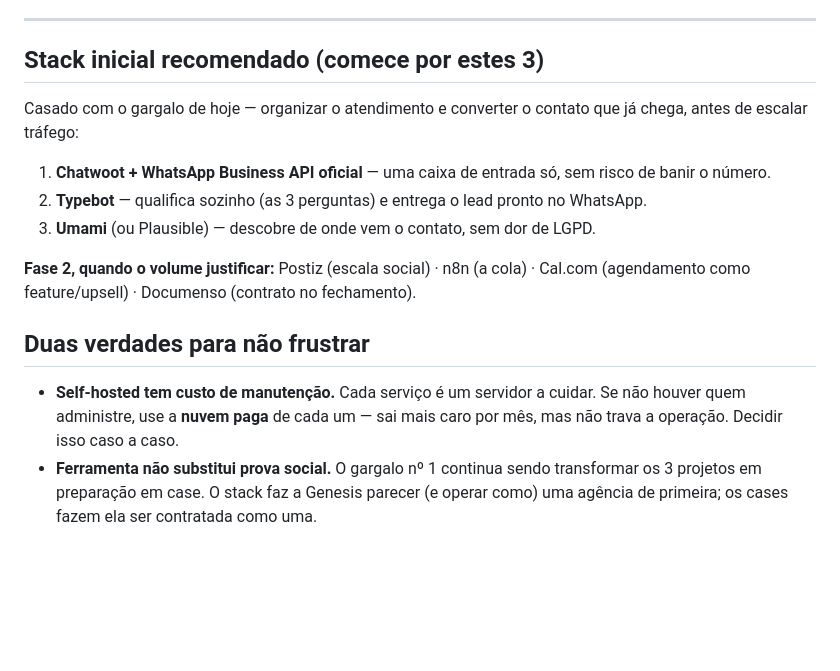
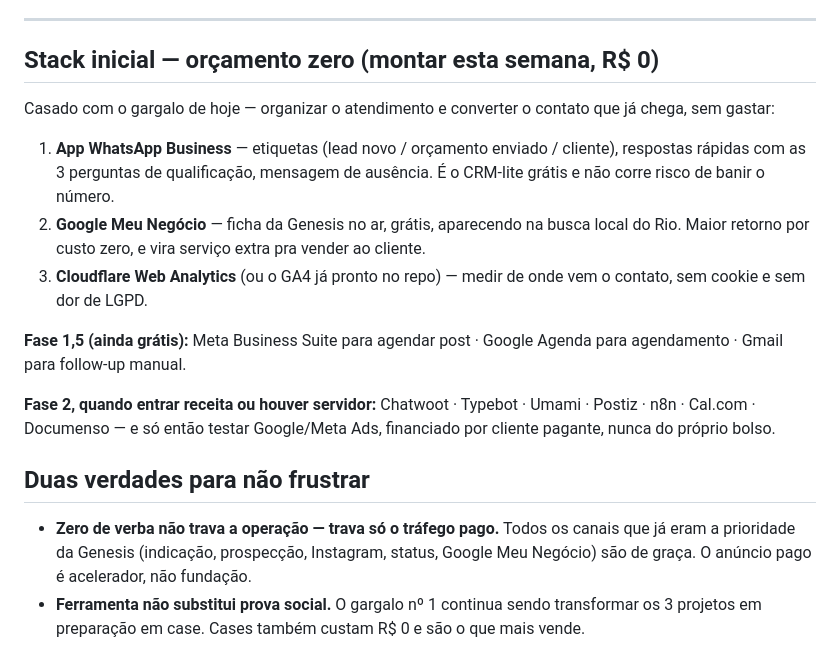
Before and after one commit to dinizribeirojr-code/Diniz-vitrine-2, a Markdown page: docs/stack-ferramentas.md, the part around one of its changes. GitHub-like rendering; blank space fills up the shorter version.

```diff
--- a/docs/stack-ferramentas.md
+++ b/docs/stack-ferramentas.md
@@ -122,24 +155,30 @@ O case AMV é agendamento; oferecer "agende pelo site" é argumento de venda e u
 
 ---
 
-## Stack inicial recomendado (comece por estes 3)
+## Stack inicial — orçamento zero (montar esta semana, R$ 0)
 
 Casado com o gargalo de hoje — organizar o atendimento e converter o contato que já
-chega, antes de escalar tráfego:
+chega, sem gastar:
 
-1. **Chatwoot + WhatsApp Business API oficial** — uma caixa de entrada só, sem risco de
-   banir o número.
-2. **Typebot** — qualifica sozinho (as 3 perguntas) e entrega o lead pronto no WhatsApp.
-3. **Umami** (ou Plausible) — descobre de onde vem o contato, sem dor de LGPD.
+1. **App WhatsApp Business** — etiquetas (lead novo / orçamento enviado / cliente),
+   respostas rápidas com as 3 perguntas de qualificação, mensagem de ausência. É o
+   CRM-lite grátis e não corre risco de banir o número.
+2. **Google Meu Negócio** — ficha da Genesis no ar, grátis, aparecendo na busca local do
+   Rio. Maior retorno por custo zero, e vira serviço extra pra vender ao cliente.
+3. **Cloudflare Web Analytics** (ou o GA4 já pronto no repo) — medir de onde vem o
+   contato, sem cookie e sem dor de LGPD.
 
-**Fase 2, quando o volume justificar:** Postiz (escala social) · n8n (a cola) ·
-Cal.com (agendamento como feature/upsell) · Documenso (contrato no fechamento).
+**Fase 1,5 (ainda grátis):** Meta Business Suite para agendar post · Google Agenda para
+agendamento · Gmail para follow-up manual.
+
+**Fase 2, quando entrar receita ou houver servidor:** Chatwoot · Typebot · Umami ·
+Postiz · n8n · Cal.com · Documenso — e só então testar Google/Meta Ads, financiado por
+cliente pagante, nunca do próprio bolso.
 
 ## Duas verdades para não frustrar
 
-- **Self-hosted tem custo de manutenção.** Cada serviço é um servidor a cuidar. Se não
-  houver quem administre, use a **nuvem paga** de cada um — sai mais caro por mês, mas
-  não trava a operação. Decidir isso caso a caso.
+- **Zero de verba não trava a operação — trava só o tráfego pago.** Todos os canais que
+  já eram a prioridade da Genesis (indicação, prospecção, Instagram, status, Google Meu
+  Negócio) são de graça. O anúncio pago é acelerador, não fundação.
 - **Ferramenta não substitui prova social.** O gargalo nº 1 continua sendo transformar
-  os 3 projetos em preparação em case. O stack faz a Genesis parecer (e operar como) uma
-  agência de primeira; os cases fazem ela ser contratada como uma.
+  os 3 projetos em preparação em case. Cases também custam R$ 0 e são o que mais vende.
```
Also changed, not shown: other parts of docs/stack-ferramentas.md (+33 -0 lines), docs/plano-de-vendas.md (+14 -7 lines).
